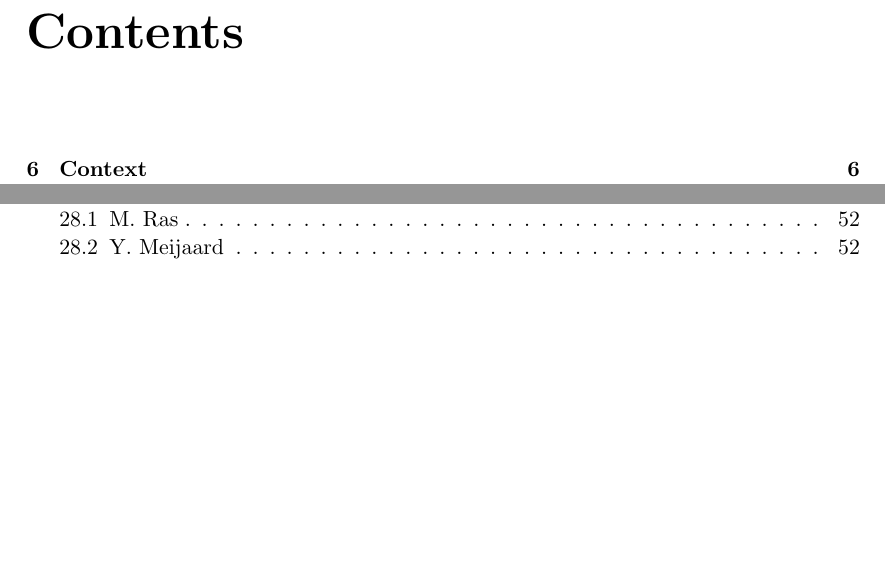
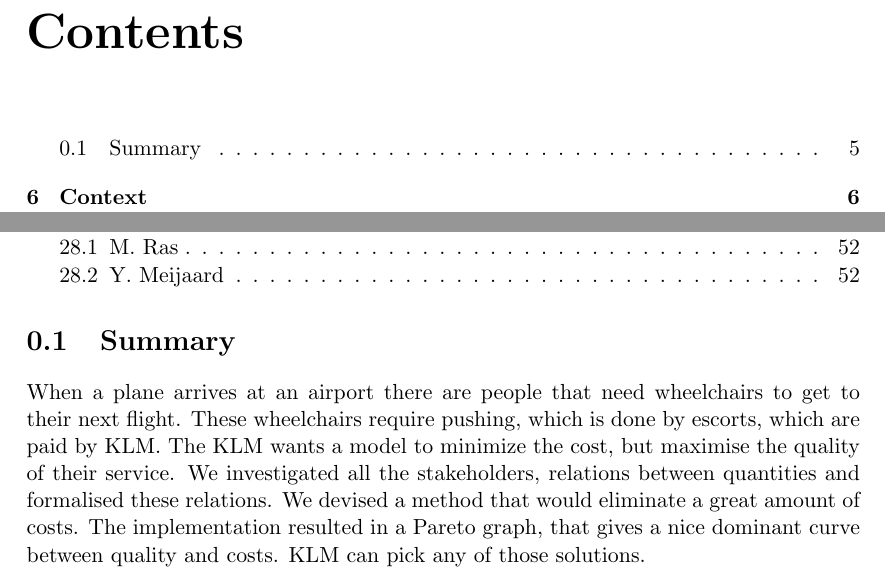
Before and after one commit to Churross/Wheelchairmodel, a LaTeX thesis (Verslag.tex): two parts of pages 2 and 5 of 52, joined at a grey line, cut so that both start at the same text, the shorter picture padded with empty space. Compiled offline with pdfLaTeX.

Commit message:
Added summary

```diff
--- a/Verslag.tex
+++ b/Verslag.tex
@@ -40,6 +40,8 @@ This document contains 3 appendices.
 
 % \chapter{Description of modeling process}
 
+\section{Summary}
+	When a plane arrives at an airport there are people that need wheelchairs to get to their next flight. These wheelchairs require pushing, which is done by escorts, which are paid by KLM. The KLM wants a model to minimize the cost, but maximise the quality of their service. We investigated all the stakeholders, relations between quantities and formalised these relations. We devised a method that would eliminate a great amount of costs. The implementation resulted in a Pareto graph, that gives a nice dominant curve between quality and costs. KLM can pick any of those solutions.
 
 \setcounter{chapter}{+5}
 \chapter{Context}
```
